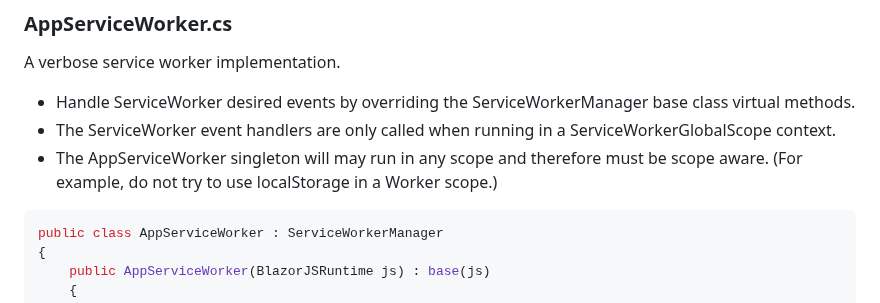
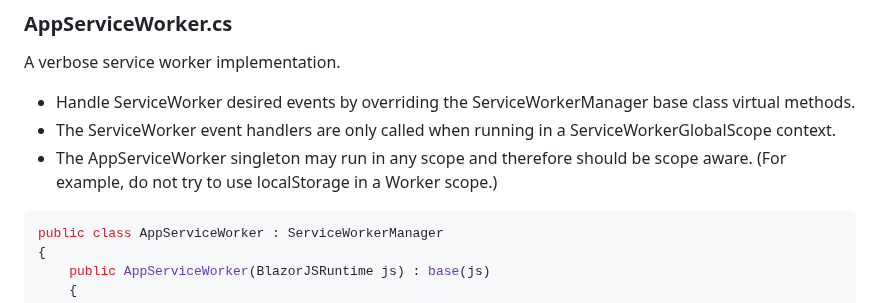
Before and after one commit to LostBeard/BlazorServiceWorkerDemo, a Markdown page: README.md, the part around the change. Rendered like a GitHub page.

Commit message:
README.ms update

````diff
--- a/README.md
+++ b/README.md
@@ -43,7 +43,7 @@ await builder.Build().BlazorJSRunAsync();
 A verbose service worker implementation.
 - Handle ServiceWorker desired events by overriding the ServiceWorkerManager base class virtual methods.
 - The ServiceWorker event handlers are only called when running in a ServiceWorkerGlobalScope context.
-- The AppServiceWorker singleton will may run in any scope and therefore must be scope aware. (For example, do not try to use localStorage in a Worker scope.)
+- The AppServiceWorker singleton may run in any scope and therefore should be scope aware. (For example, do not try to use localStorage in a Worker scope.)
 ```cs
 public class AppServiceWorker : ServiceWorkerManager
 {
````
